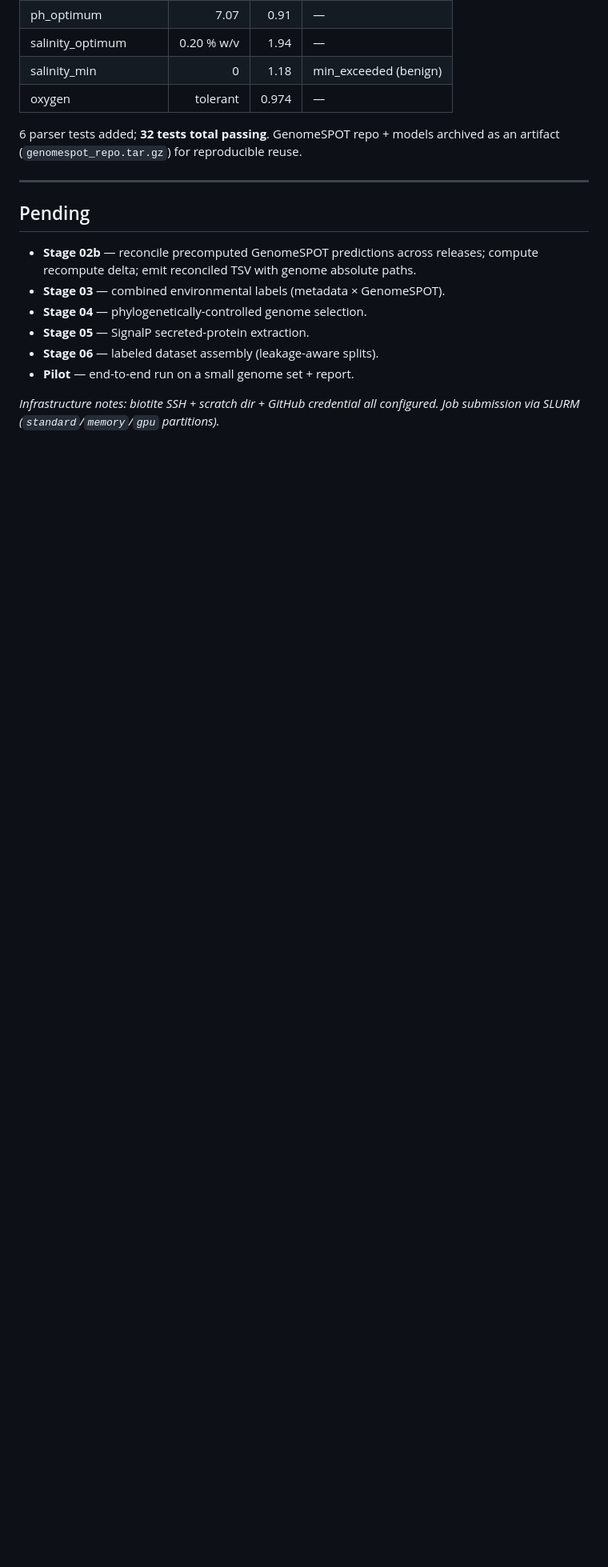
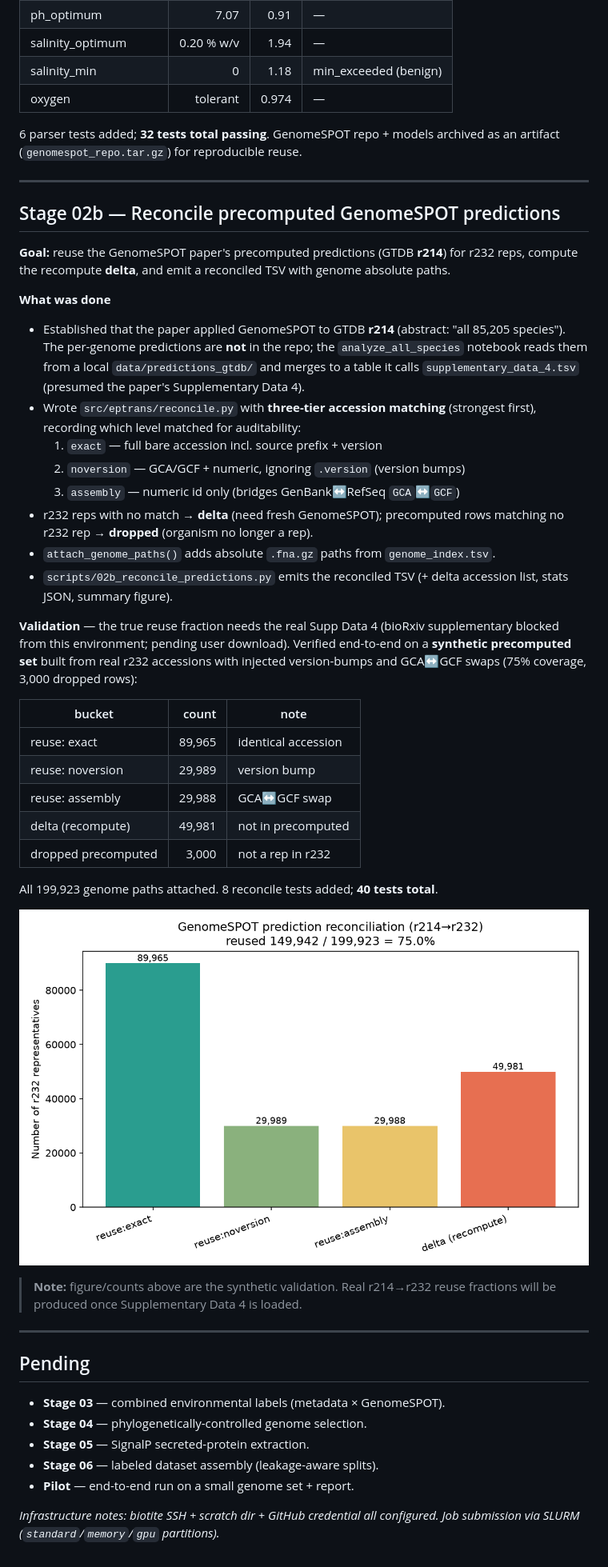
Before and after one commit to jayman1466/Extremophilic-Protein-Translator, a Markdown page: labnotebook.md, the part around the change. Shown at 80% size. Rendered like a GitHub page; pictures changed too: results/genomespot_reconcile_summary_SYNTH.png (added); blank space fills up the shorter version.

```diff
--- a/labnotebook.md
+++ b/labnotebook.md
@@ -142,10 +142,53 @@ archived as an artifact (`genomespot_repo.tar.gz`) for reproducible reuse.
 
 ---
 
+## Stage 02b — Reconcile precomputed GenomeSPOT predictions
+
+**Goal:** reuse the GenomeSPOT paper's precomputed predictions (GTDB **r214**)
+for r232 reps, compute the recompute **delta**, and emit a reconciled TSV with
+genome absolute paths.
+
+**What was done**
+- Established that the paper applied GenomeSPOT to GTDB **r214** (abstract:
+  "all 85,205 species"). The per-genome predictions are **not** in the repo; the
+  `analyze_all_species` notebook reads them from a local `data/predictions_gtdb/`
+  and merges to a table it calls `supplementary_data_4.tsv` (presumed the paper's
+  Supplementary Data 4).
+- Wrote `src/eptrans/reconcile.py` with **three-tier accession matching**
+  (strongest first), recording which level matched for auditability:
+  1. `exact` — full bare accession incl. source prefix + version
+  2. `noversion` — GCA/GCF + numeric, ignoring `.version` (version bumps)
+  3. `assembly` — numeric id only (bridges GenBank↔RefSeq `GCA`↔`GCF`)
+- r232 reps with no match → **delta** (need fresh GenomeSPOT); precomputed rows
+  matching no r232 rep → **dropped** (organism no longer a rep).
+- `attach_genome_paths()` adds absolute `.fna.gz` paths from `genome_index.tsv`.
+- `scripts/02b_reconcile_predictions.py` emits the reconciled TSV (+ delta
+  accession list, stats JSON, summary figure).
+
+**Validation** — the true reuse fraction needs the real Supp Data 4 (bioRxiv
+supplementary blocked from this environment; pending user download). Verified
+end-to-end on a **synthetic precomputed set** built from real r232 accessions
+with injected version-bumps and GCA↔GCF swaps (75% coverage, 3,000 dropped rows):
+
+| bucket | count | note |
+|--------|------:|------|
+| reuse: exact | 89,965 | identical accession |
+| reuse: noversion | 29,989 | version bump |
+| reuse: assembly | 29,988 | GCA↔GCF swap |
+| delta (recompute) | 49,981 | not in precomputed |
+| dropped precomputed | 3,000 | not a rep in r232 |
+
+All 199,923 genome paths attached. 8 reconcile tests added; **40 tests total**.
+
+![Reconciliation summary (synthetic validation)](results/genomespot_reconcile_summary_SYNTH.png)
+
+> **Note:** figure/counts above are the synthetic validation. Real r214→r232
+> reuse fractions will be produced once Supplementary Data 4 is loaded.
+
+---
+
 ## Pending
 
-- **Stage 02b** — reconcile precomputed GenomeSPOT predictions across releases;
-  compute recompute delta; emit reconciled TSV with genome absolute paths.
 - **Stage 03** — combined environmental labels (metadata × GenomeSPOT).
 - **Stage 04** — phylogenetically-controlled genome selection.
 - **Stage 05** — SignalP secreted-protein extraction.
```
Also changed, not shown: 6 other files.
